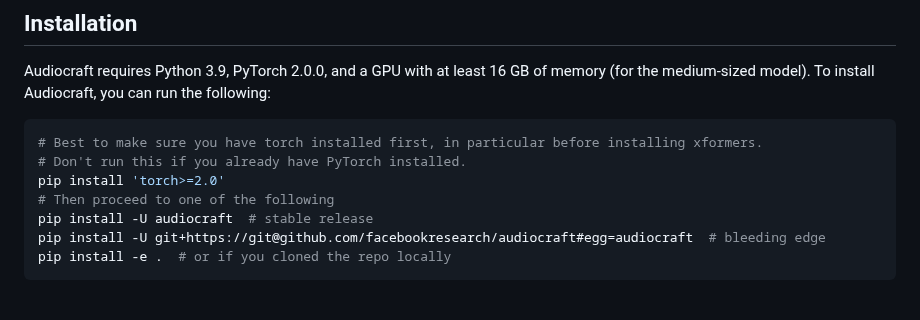
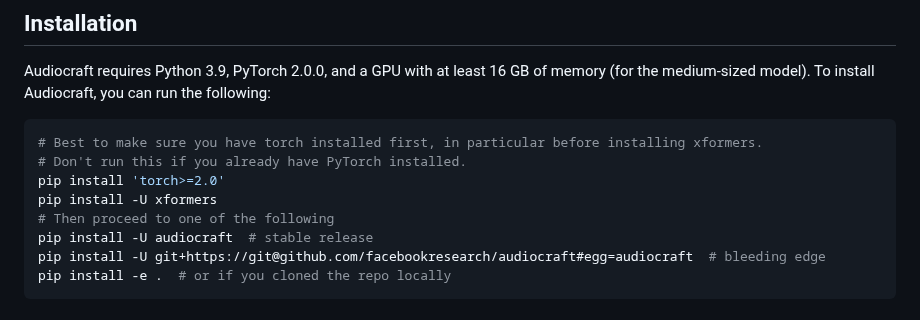
Before and after one commit to facebookresearch/audiocraft, a Markdown page: README.md, the part around the change. Drawn GitHub-style.

Commit message:
Update README.md
add `xformers` installation command to README file

```diff
--- a/README.md
+++ b/README.md
@@ -30,6 +30,7 @@ Audiocraft requires Python 3.9, PyTorch 2.0.0, and a GPU with at least 16 GB of
 # Best to make sure you have torch installed first, in particular before installing xformers.
 # Don't run this if you already have PyTorch installed.
 pip install 'torch>=2.0'
+pip install -U xformers
 # Then proceed to one of the following
 pip install -U audiocraft  # stable release
 pip install -U git+https://git@github.com/facebookresearch/audiocraft#egg=audiocraft  # bleeding edge
```
